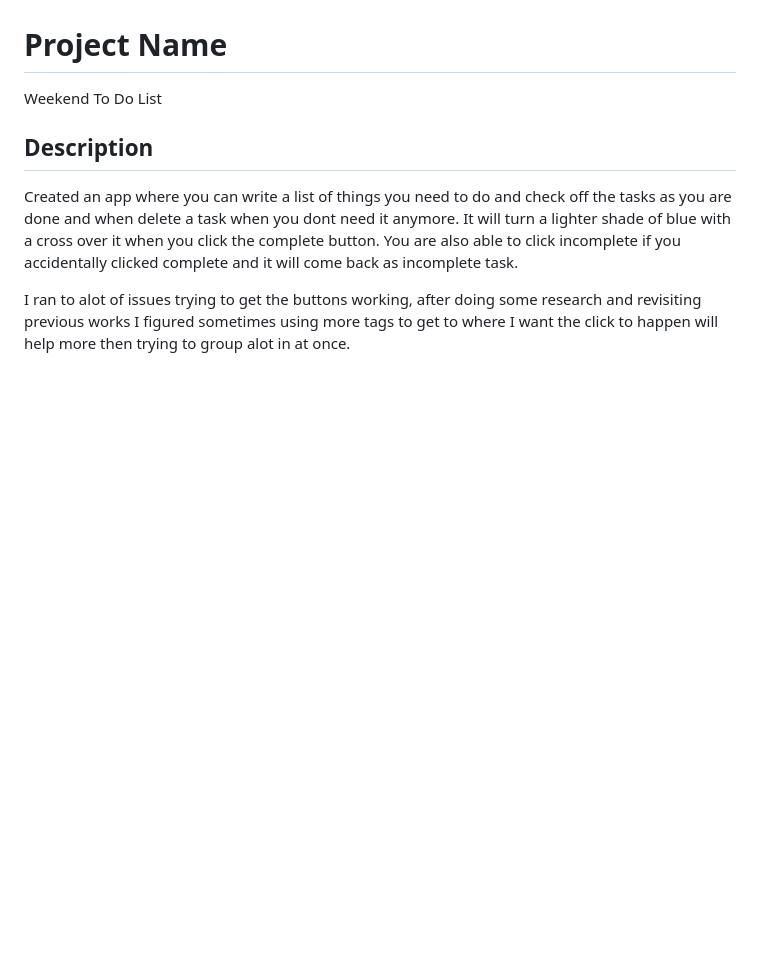
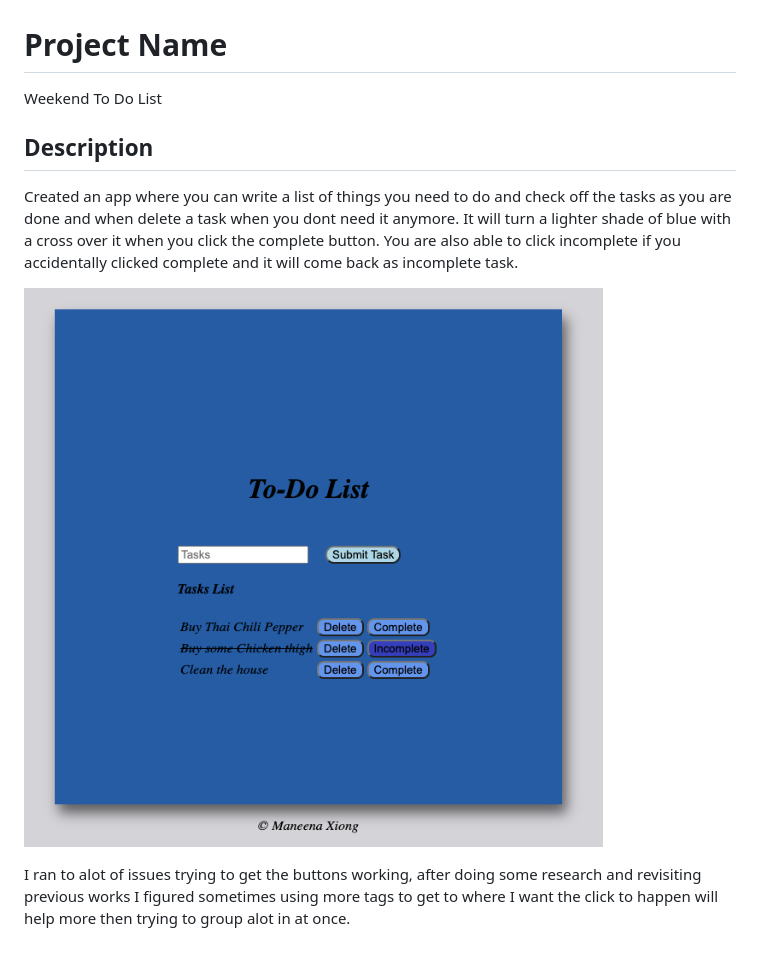
Before and after one commit to Manxiong26/weekend-sql-to-do-list, a Markdown page: README.md, the part around the change. GitHub-like rendering; pictures changed too: ScreenShot.png (added); blank space fills up the shorter version.

```diff
--- a/README.md
+++ b/README.md
@@ -6,4 +6,6 @@ Weekend To Do List
 
 Created an app where you can write a list of things you need to do and check off the tasks as you are done and when delete a task when you dont need it anymore. It will turn a lighter shade of blue with a cross over it when you click the complete button. You are also able to click incomplete if you accidentally clicked complete and it will come back as incomplete task.
 
+![ScreenShot.png](ScreenShot.png)
+
 I ran to alot of issues trying to get the buttons working, after doing some research and revisiting previous works I figured sometimes using more tags to get to where I want the click to happen will help more then trying to group alot in at once.
```
Also changed, not shown: 2 other files.
